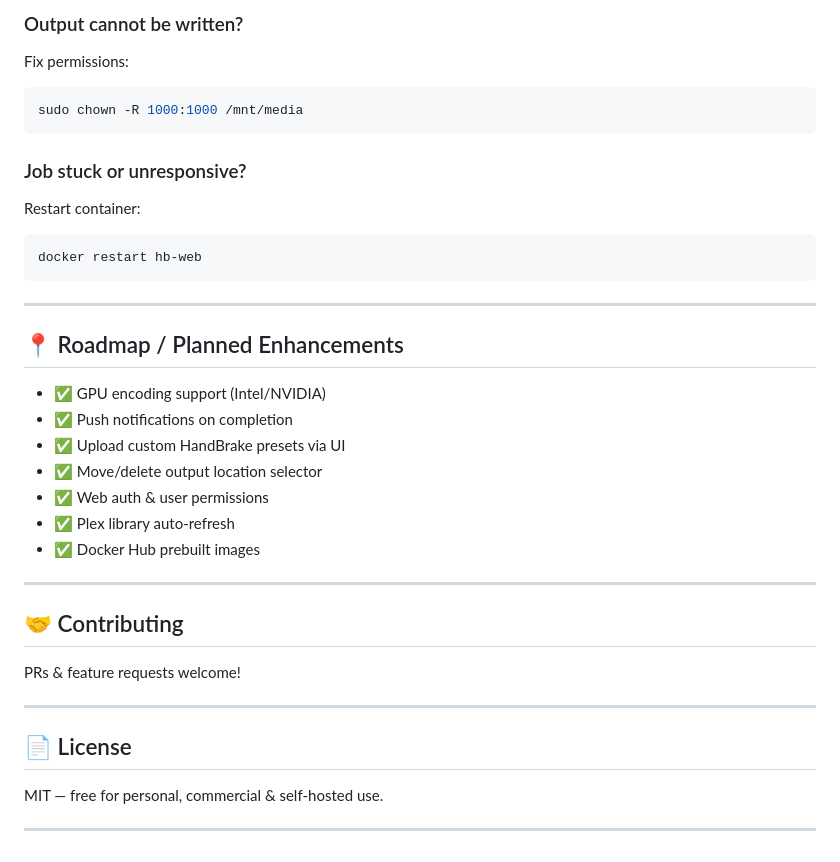
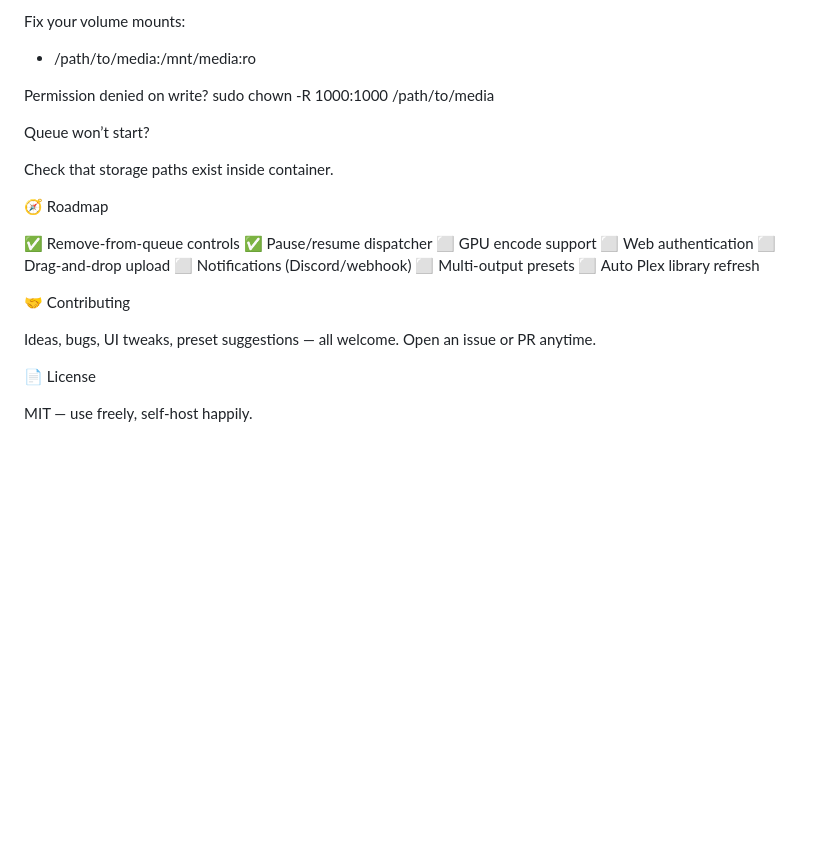
Before and after one commit to kevin1724/handbrake-tsd-helper, a Markdown page: README.md, the part around one of its changes. GitHub-like rendering; blank space fills up the shorter version.

Commit message:
Refactored project structure with Web UI, worker, presets, compose

````diff
--- a/README.md
+++ b/README.md
@@ -178,40 +206,31 @@ Check bind mounts in `docker-compose.yml`
 
-### Output cannot be written?
-Fix permissions:
+Fix your volume mounts:
 
-```bash
-sudo chown -R 1000:1000 /mnt/media
-```
+- /path/to/media:/mnt/media:ro
 
-### Job stuck or unresponsive?
-Restart container:
+Permission denied on write?
+sudo chown -R 1000:1000 /path/to/media
 
-```bash
-docker restart hb-web
-```
+Queue won’t start?
 
----
+Check that storage paths exist inside container.
 
-## 📍 Roadmap / Planned Enhancements
+🧭 Roadmap
 
-- ✅ GPU encoding support (Intel/NVIDIA)
-- ✅ Push notifications on completion
-- ✅ Upload custom HandBrake presets via UI
-- ✅ Move/delete output location selector
-- ✅ Web auth & user permissions
-- ✅ Plex library auto-refresh
-- ✅ Docker Hub prebuilt images
+✅ Remove-from-queue controls
+✅ Pause/resume dispatcher
+⬜ GPU encode support
+⬜ Web authentication
+⬜ Drag-and-drop upload
+⬜ Notifications (Discord/webhook)
+⬜ Multi-output presets
+⬜ Auto Plex library refresh
 
----
+🤝 Contributing
 
-## 🤝 Contributing
+Ideas, bugs, UI tweaks, preset suggestions — all welcome.
+Open an issue or PR anytime.
 
-PRs & feature requests welcome!
+📄 License
 
----
-
-## 📄 License
-
-MIT — free for personal, commercial & self-hosted use.
-
----
+MIT — use freely, self-host happily.
````
Also changed, not shown: other parts of README.md (+135 -107 lines).
